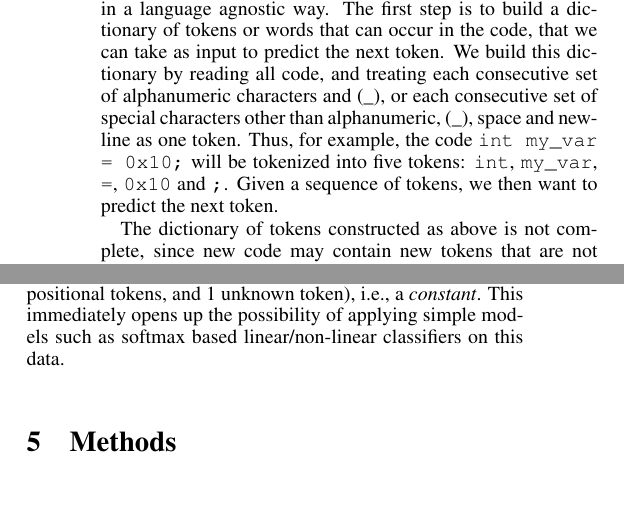
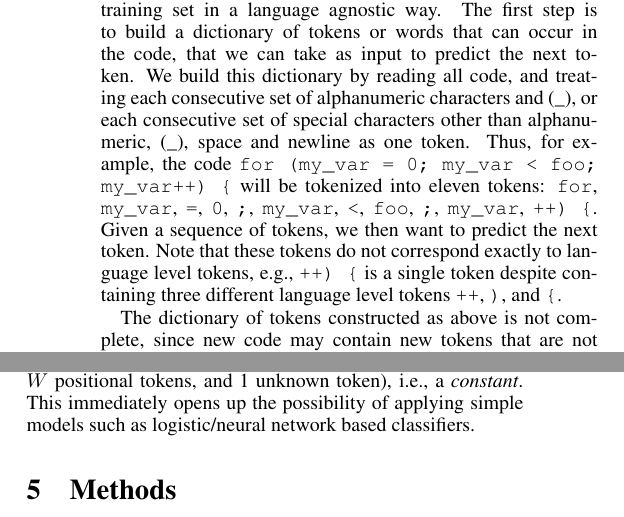
Before and after one commit to subhasis256/ml_code_completion, a LaTeX paper (docs/report/report.tex, which reads docs/report/model.tex): two parts of the columns of page 2 of 5, joined at a grey line, cut so that both start at the same text, the shorter picture padded with empty space. Compiled offline with pdfLaTeX.

Commit message:
small change to modeling tokens part

```diff
--- a/docs/report/model.tex
+++ b/docs/report/model.tex
@@ -9,11 +9,15 @@ We treat codes in the training set in a language agnostic way. The first step
 is to build a dictionary of tokens or words that can occur in the code, that we
 can take as input to predict the next token. We build this dictionary by
 reading all code, and treating each consecutive set of alphanumeric characters
-and (\_), or each consecutive set of special characters other
-than alphanumeric, (\_), space and newline as one token.
-Thus, for example, the code {\tt int my\_var = 0x10;} will be tokenized into five
-tokens: {\tt int}, {\tt my\_var}, {\tt =}, {\tt 0x10} and {\tt ;}. Given a sequence of
-tokens, we then want to predict the next token.
+and (\_), or each consecutive set of special characters other than alphanumeric,
+(\_), space and newline as one token.  Thus, for example, the code {\tt for
+(my\_var = 0; my\_var < foo; my\_var++) \{} will be tokenized into eleven
+tokens: {\tt for}, {\tt my\_var}, {\tt =}, {\tt 0}, {\tt ;}, {\tt my\_var}, {\tt
+<}, {\tt foo}, {\tt;}, {\tt my\_var}, {\tt++) \{}.  Given a sequence of tokens, we
+then want to predict the next token. Note that these tokens do not correspond
+exactly to language level tokens, e.g., {\tt++) \{} is a single token despite
+containing three different language level tokens {\tt++}, {\tt)}, and
+{\tt\{}.
 
 The dictionary of tokens constructed as above is not complete, since new code
 may contain new tokens that are not present in the training data. Moreover,
@@ -66,5 +70,5 @@ strings (of the form {\tt POS\_TOKEN\_ii}). In case of a fixed window size of
 $W$ and a fixed number of key tokens $K$, it can be seen that the total number
 of prediction targets is $K+W+1$ ($K$ key tokens, $W$ positional tokens, and 1
 unknown token), i.e., a {\it constant}. This immediately opens up the
-possibility of applying simple models such as softmax based linear/non-linear
-classifiers on this data.
+possibility of applying simple models such as logistic/neural network based
+classifiers.
```
